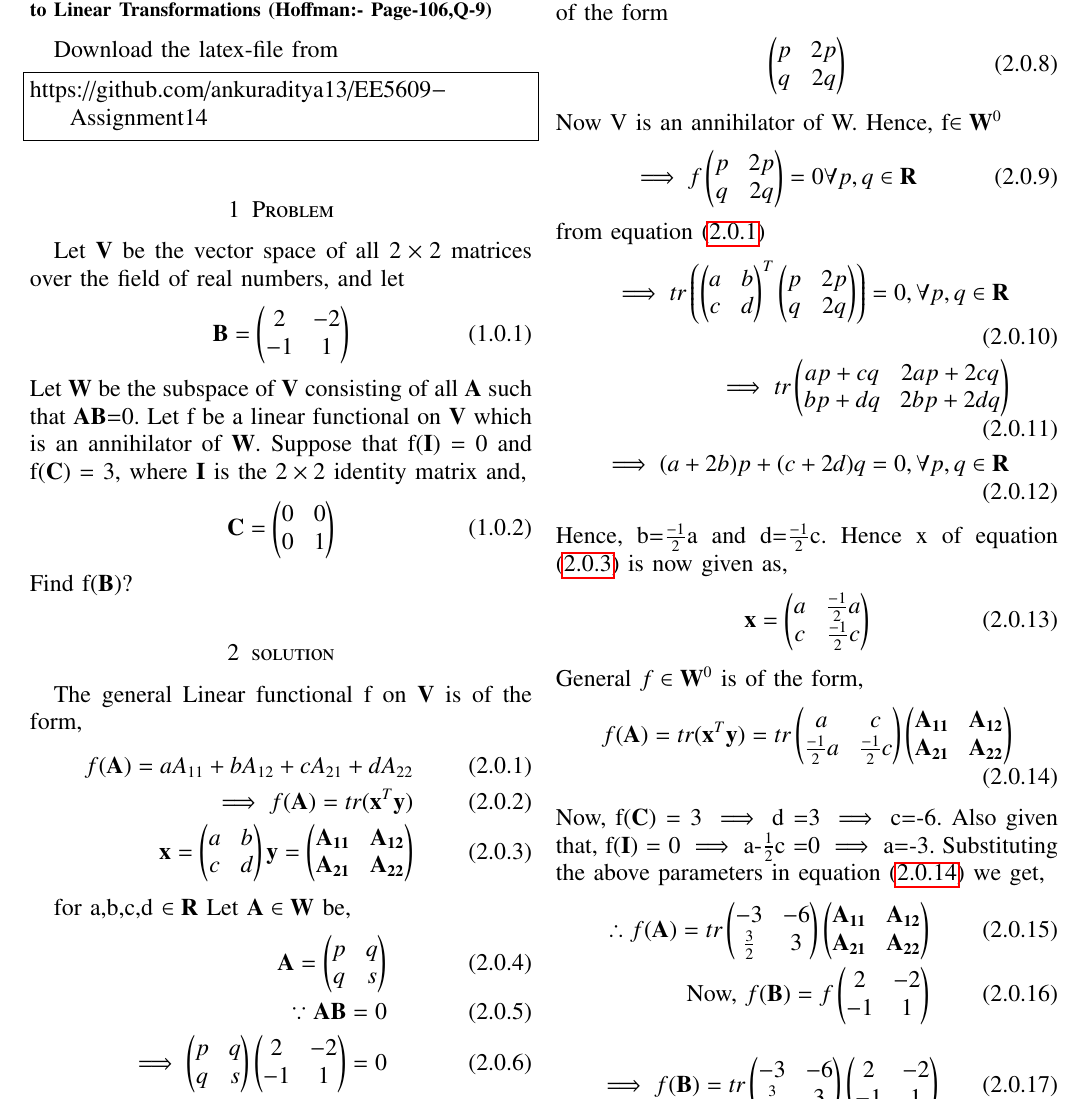
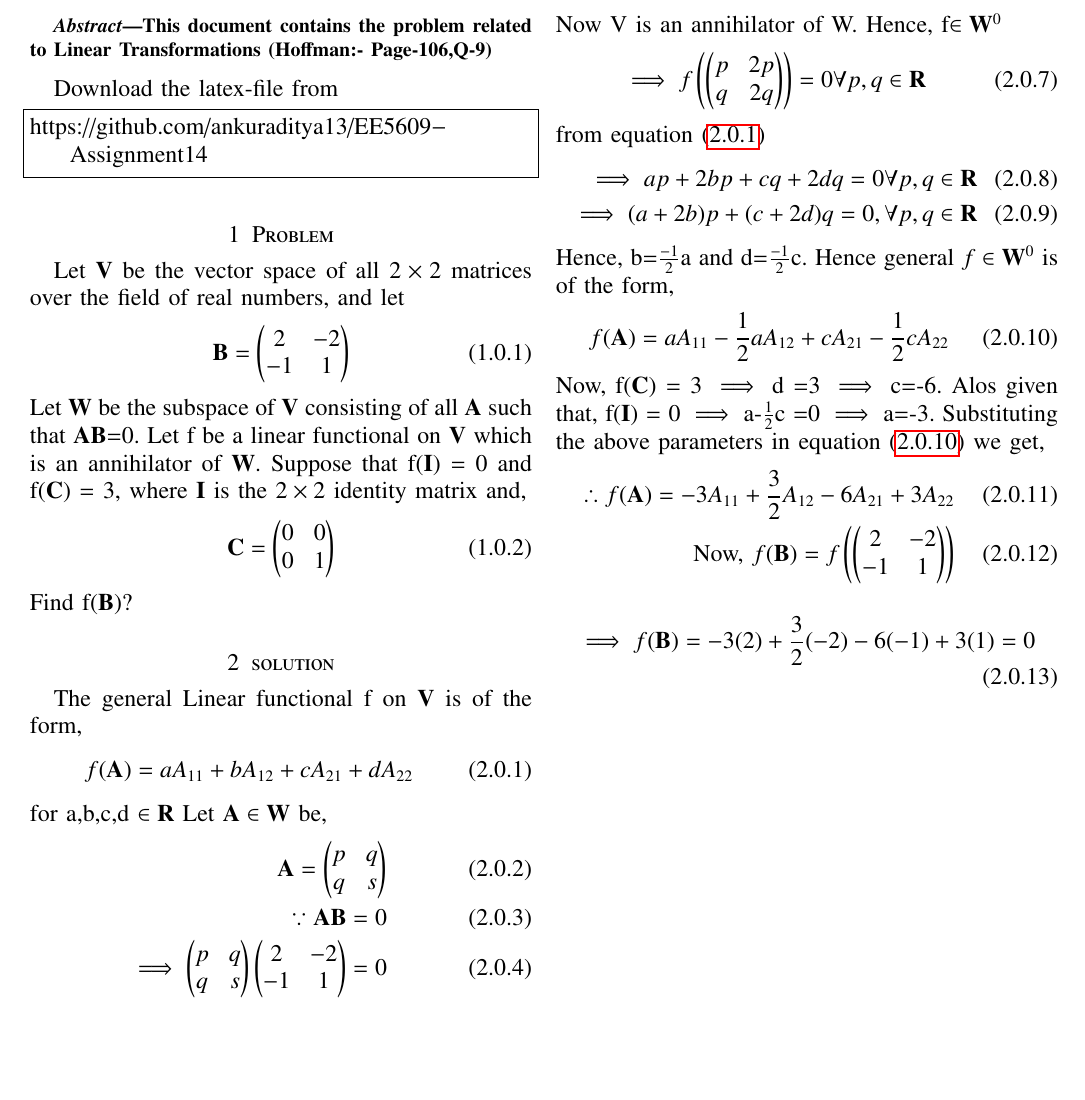
Before and after one commit to ankuraditya13/EE5609-Assignment14, a LaTeX problem sheet (Assignment_14.tex): part of page 1 of 2 before the commit and part of the page after it, cut so that both start at the same text, the shorter picture padded with empty space. Compiled offline with pdfLaTeX.

Commit message:
Add files via upload

```diff
--- a/Assignment_14.tex
+++ b/Assignment_14.tex
@@ -152,12 +152,9 @@ Find f($\vec{B}$)?
 \section{solution}
 The general Linear functional f on $\vec{V}$ is of the form,
 \begin{align}
-f(\vec{A}) = aA_{11}+bA_{12}+cA_{21}+dA_{22}\label{1}\\
-\implies f(\vec{A}) = tr(\vec{x}^T\vec{y})\\
-\vec{x} = \myvec{a&b\\c&d}
-\vec{y} = \myvec{\vec{A_{11}}&\vec{A_{12}}\\\vec{A_{21}}&\vec{A_{22}}} \label{1.5}
+f(\vec{A}) = aA_{11}+bA_{12}+cA_{21}+dA_{22}
+\label{1}
 \end{align}
-
 for a,b,c,d $\in\vec{R}$
 Let $\vec{A} \in \vec{W}$ be,
 \begin{align}
@@ -173,30 +170,22 @@ Hence $\vec{W}$ consists of all matrices of the form
 \end{align}
 Now V is an annihilator of W. Hence, f$\in\vec{W}^0$
 \begin{align}
-\implies f\myvec{p&2p\\q&2q} = 0 \forall p,q \in \vec{R}
+\implies f\brak{\myvec{p&2p\\q&2q}} = 0 \forall p,q \in \vec{R}
 \end{align}
 from equation \eqref{1}
 \begin{align}
-\implies tr\brak{\myvec{a&b\\c&d}^T \myvec{p&2p\\q&2q}} = 0, \forall p,q \in \vec{R}\\
-\implies tr\myvec{ap+cq&2ap+2cq\\bp+dq&2bp+2dq}\\
+\implies ap+2bp+cq+2dq = 0 \forall p,q \in \vec{R}\\
 \implies (a+2b)p + (c+2d)q = 0, \forall p,q \in \vec{R}
 \end{align}
-Hence, b=$\frac{-1}{2}$a and d=$\frac{-1}{2}$c. Hence x of equation \eqref{1.5} is now given as,
+Hence, b=$\frac{-1}{2}$a and d=$\frac{-1}{2}$c. Hence general $f\in\vec{W}^0$ is of the form,
 \begin{align}
-\vec{x}= \myvec{a&\frac{-1}{2}a\\c&\frac{-1}{2}c}
-\end{align}
-General $f\in\vec{W}^0$ is of the form,
-\begin{align}
-f(\vec{A}) = tr(\vec{x}^T\vec{y}) = tr\myvec{a&c\\\frac{-1}{2}a&\frac{-1}{2}c}\myvec{\vec{A_{11}}&\vec{A_{12}}\\\vec{A_{21}}&\vec{A_{22}}}
+f(\vec{A}) = aA_{11}-\frac{1}{2}a A_{12}+cA_{21}-\frac{1}{2}cA_{22}
 \label{2}
 \end{align}
-Now, f($\vec{C}$) = 3 $\implies$ d =3 $\implies$ c=-6. Also given that, f($\vec{I}$) = 0 $\implies$ a-$\frac{1}{2}$c =0 $\implies$ a=-3. Substituting the above parameters in equation \eqref{2} we get,
+Now, f($\vec{C}$) = 3 $\implies$ d =3 $\implies$ c=-6. Alos given that, f($\vec{I}$) = 0 $\implies$ a-$\frac{1}{2}$c =0 $\implies$ a=-3. Substituting the above parameters in equation \eqref{2} we get,
 \begin{align}
-\therefore f(\vec{A}) = tr\myvec{-3&-6\\\frac{3}{2}&3}\myvec{\vec{A_{11}}&\vec{A_{12}}\\\vec{A_{21}}&\vec{A_{22}}} \\
-\mbox{Now, } f(\vec{B}) = f\myvec{2&-2\\-1&1}
-\end{align}
-\begin{align}
-\implies f(\vec{B}) = tr\myvec{-3&-6\\\frac{3}{2}&3}\myvec{2&-2\\-1&1}
+\therefore f(\vec{A}) = -3A_{11}+\frac{3}{2} A_{12}-6A_{21}+3A_{22} \\
+\mbox{Now, } f(\vec{B}) = f\brak{\myvec{2&-2\\-1&1}}
 \end{align}
 \begin{align}
 \implies f(\vec{B}) = -3(2)+\frac{3}{2}(-2)-6(-1)+3(1) = 0
```
Also changed, not shown: Assignment_14.pdf.
